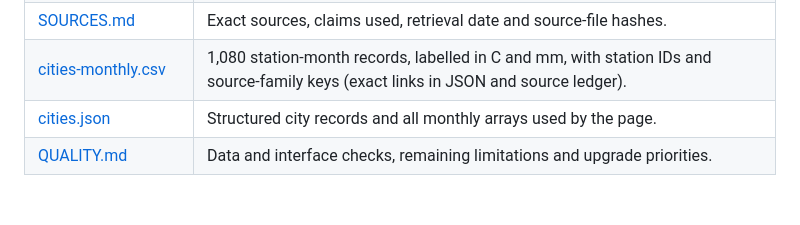
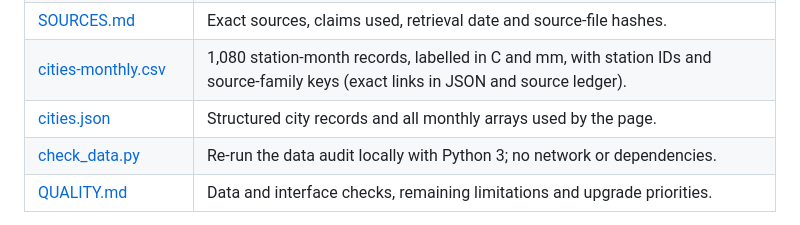
Before and after one commit to vb-instinct/best-weather-cities, a Markdown page: README.md, the part around the change. GitHub-like rendering; blank space fills up the shorter version.

Commit message:
Publish README.md

```diff
--- a/README.md
+++ b/README.md
@@ -34,6 +34,7 @@ This is a curated shortlist, not every city in the world or in each country. A m
 | [SOURCES.md](SOURCES.md) | Exact sources, claims used, retrieval date and source-file hashes. |
 | [cities-monthly.csv](cities-monthly.csv) | 1,080 station-month records, labelled in C and mm, with station IDs and source-family keys (exact links in JSON and source ledger). |
 | [cities.json](cities.json) | Structured city records and all monthly arrays used by the page. |
+| [check_data.py](check_data.py) | Re-run the data audit locally with Python 3; no network or dependencies. |
 | [QUALITY.md](QUALITY.md) | Data and interface checks, remaining limitations and upgrade priorities. |
 
 Most numbers come from national meteorological-service submissions to the WMO, hosted by NOAA NCEI. Portugal uses IPMA station PDFs. The same **1991-2020** baseline is kept throughout. The supplied [SMH Traveller article](https://www.smh.com.au/traveller/reviews-and-advice/the-worlds-greatest-climates-top-cities-to-visit-for-perfect-weather-all-year-round-20161104-gshzcu.html) inspired the question; its historic rankings and values were not reused as current data.
```
